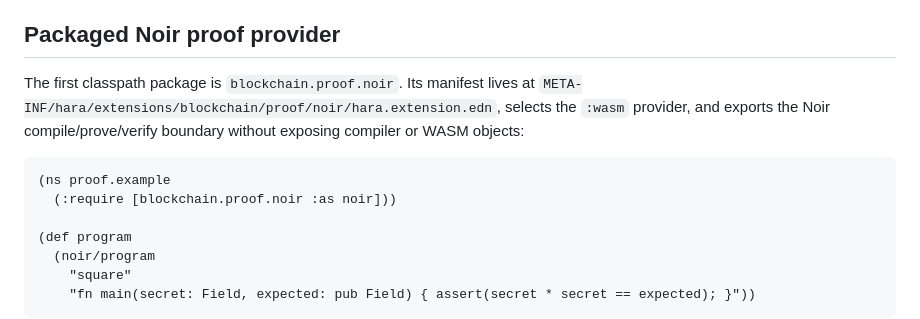
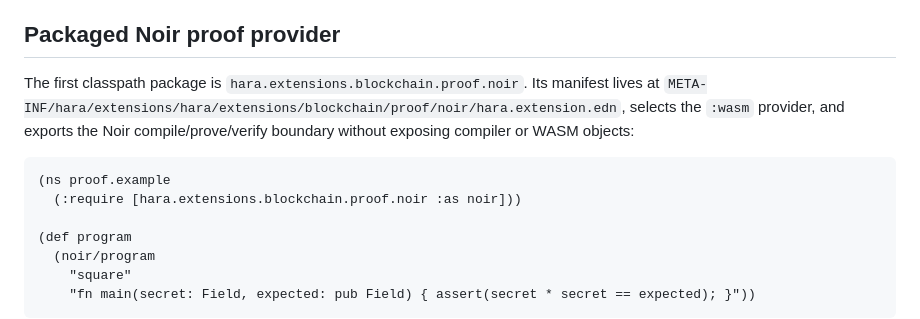
Before and after one commit to hara-lang/hara-specs, a Markdown page: hara/extensions-contract.md, the part around the change. Rendered like a GitHub page.

Commit message:
Move Noir proof package under hara.extensions

````diff
--- a/hara/extensions-contract.md
+++ b/hara/extensions-contract.md
@@ -106,13 +106,14 @@ namespace can therefore be backed by a pod or WASM provider without changing the
 
 ## Packaged Noir proof provider
 
-The first classpath package is `blockchain.proof.noir`. Its manifest lives at
-`META-INF/hara/extensions/blockchain/proof/noir/hara.extension.edn`, selects the `:wasm` provider,
+The first classpath package is `hara.extensions.blockchain.proof.noir`. Its manifest lives at
+`META-INF/hara/extensions/hara/extensions/blockchain/proof/noir/hara.extension.edn`, selects the
+`:wasm` provider,
 and exports the Noir compile/prove/verify boundary without exposing compiler or WASM objects:
 
 ```hal
 (ns proof.example
-  (:require [blockchain.proof.noir :as noir]))
+  (:require [hara.extensions.blockchain.proof.noir :as noir]))
 
 (def program
   (noir/program
````
